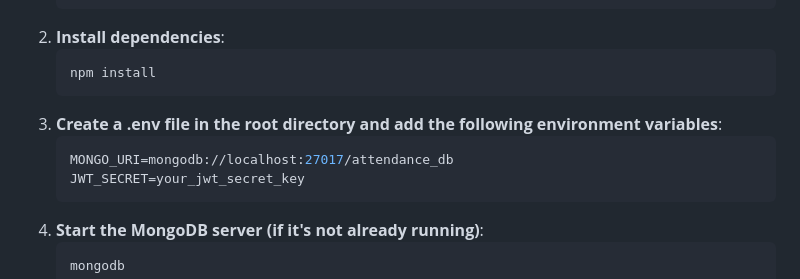
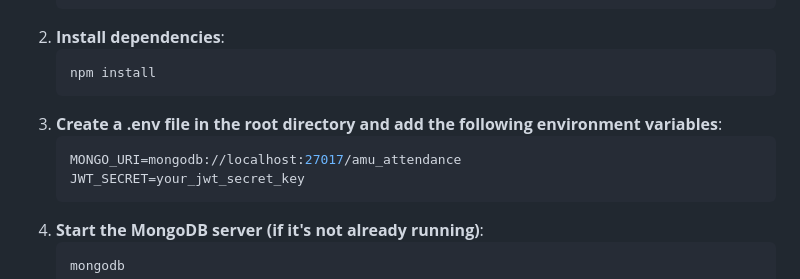
Before and after one commit to mohdyusuf2312/AttendanceManagementWebApp, a Markdown page: README.md, the part around the change. GitHub-like rendering.

````diff
--- a/README.md
+++ b/README.md
@@ -45,7 +45,7 @@ Make sure you have the following installed:
    npm install
 3. **Create a .env file in the root directory and add the following environment variables**:
    ```bash
-   MONGO_URI=mongodb://localhost:27017/attendance_db
+   MONGO_URI=mongodb://localhost:27017/amu_attendance
    JWT_SECRET=your_jwt_secret_key
 4. **Start the MongoDB server (if it's not already running)**:
    ```bash
````
